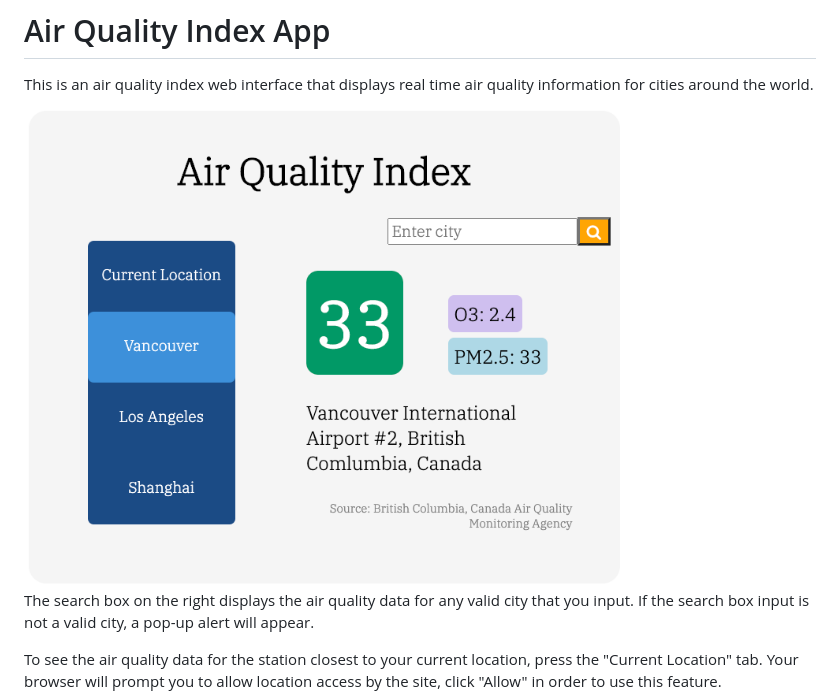
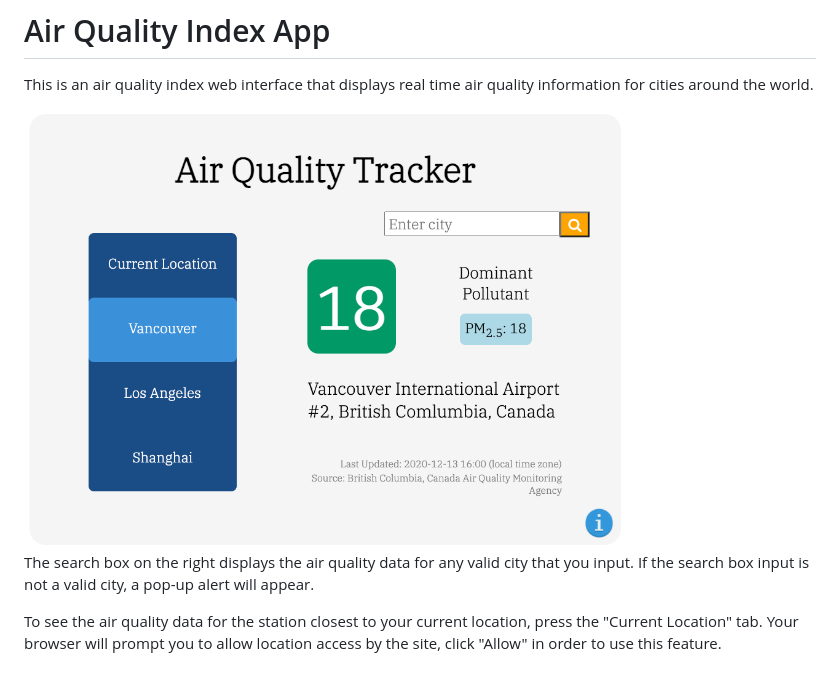
Before and after one commit to judyyu0011/AirQualityIndexApp, a Markdown page: README.md, the part around the change. Drawn GitHub-style; pictures changed too: public/img/app-screenshot-upd.png (deleted), public/img/app-screenshot.png (added); blank space fills up the shorter version.

Commit message:
update app width and README

```diff
--- a/README.md
+++ b/README.md
@@ -2,7 +2,7 @@
 
 This is an air quality index web interface that displays real time air quality information for cities around the world.
 
-<img src="public/img/app-screenshot-upd.png" width="600">
+<img src="public/img/app-screenshot.png" width="600">
 
 The search box on the right displays the air quality data for any valid city that you input. If the search box input is not a valid city, a pop-up alert will appear.
 
```
Also changed, not shown: 2 other files.
